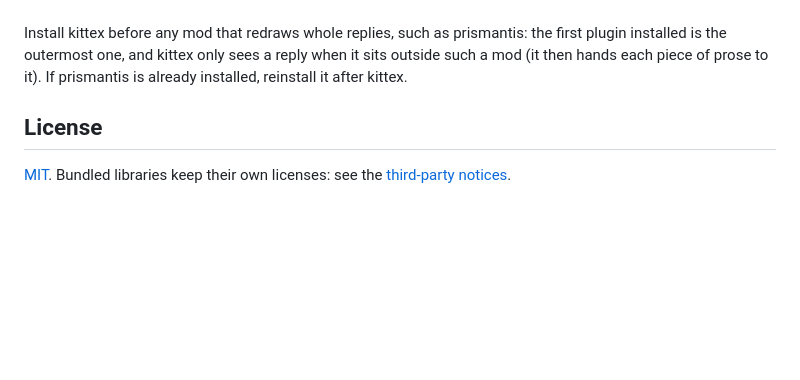
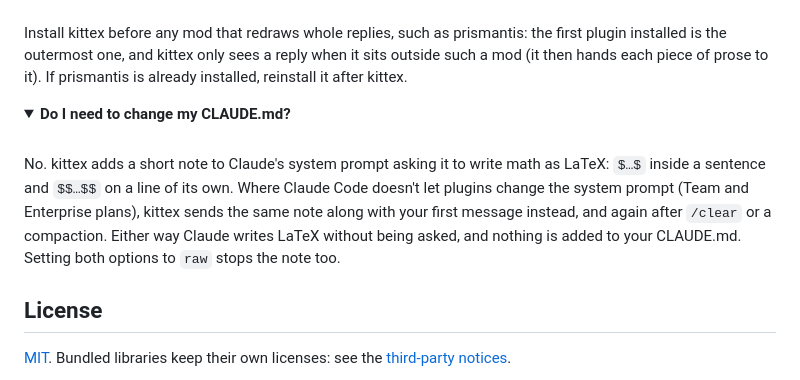
Before and after one commit to brenocq/kittex, a Markdown page: README.md, the part around the change. Drawn GitHub-style; folded sections open; blank space fills up the shorter version.

Commit message:
docs(readme): answer whether CLAUDE.md needs changing
A folded section explains how kittex gets Claude to write LaTeX: a short note in the system prompt, or, where plugins can't change it (Team and Enterprise plans), the same note with the first message and again after /clear or a compaction. So nobody has to edit their CLAUDE.md.

```diff
--- a/README.md
+++ b/README.md
@@ -90,6 +90,20 @@ prismantis is already installed, reinstall it after kittex.
 
 </details>
 
+<details>
+<summary><b>Do I need to change my CLAUDE.md?</b></summary>
+<br>
+
+No. kittex adds a short note to Claude's system prompt asking it to write math
+as LaTeX: `$…$` inside a sentence and `$$…$$` on a line of its own. Where Claude
+Code doesn't let plugins change the system prompt (Team and Enterprise plans),
+kittex sends the same note along with your first message instead, and again
+after `/clear` or a compaction. Either way Claude writes LaTeX without being
+asked, and nothing is added to your CLAUDE.md. Setting both options to `raw`
+stops the note too.
+
+</details>
+
 ## License
 
 [MIT](LICENSE). Bundled libraries keep their own licenses: see the [third-party notices](plugin/THIRD-PARTY-NOTICES).
```
